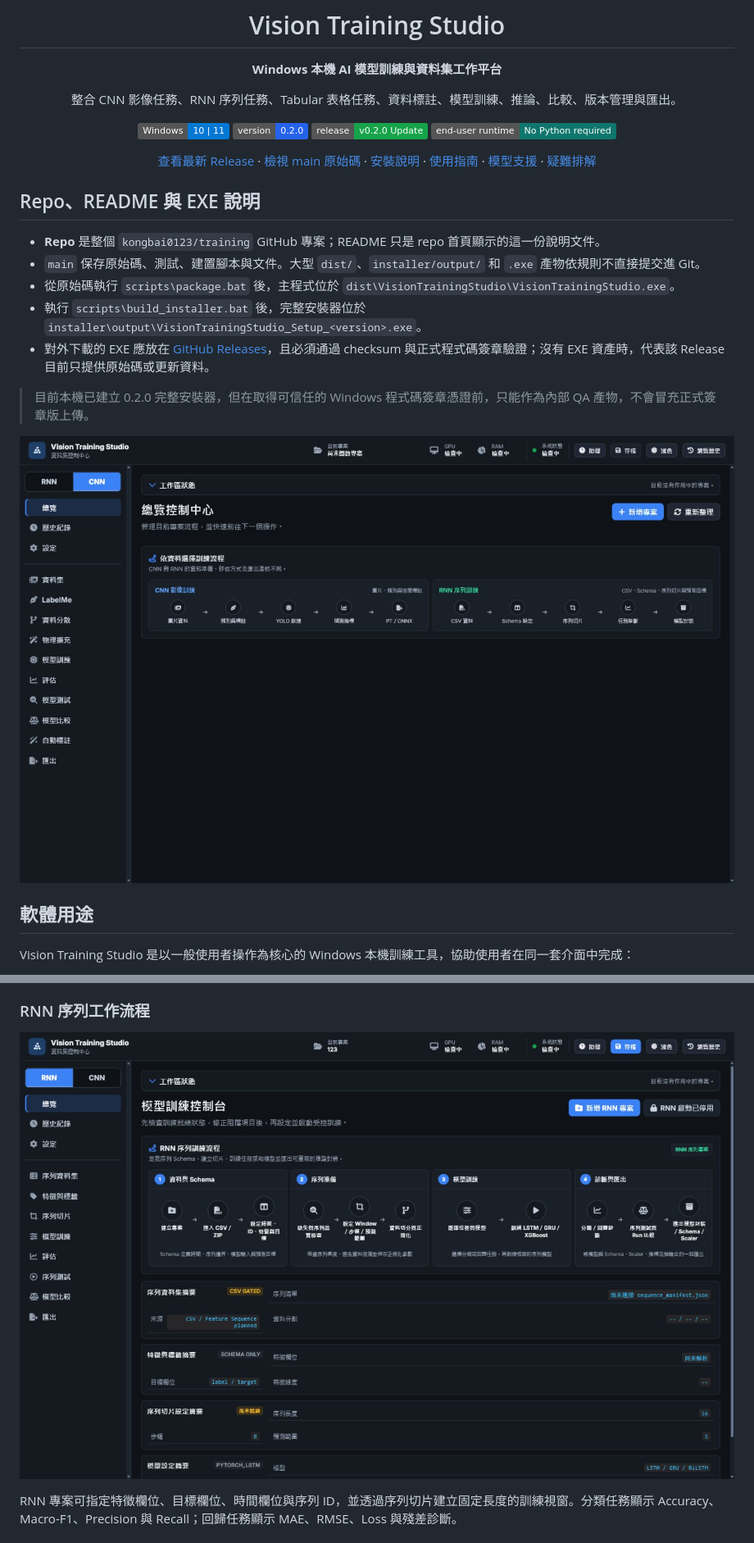
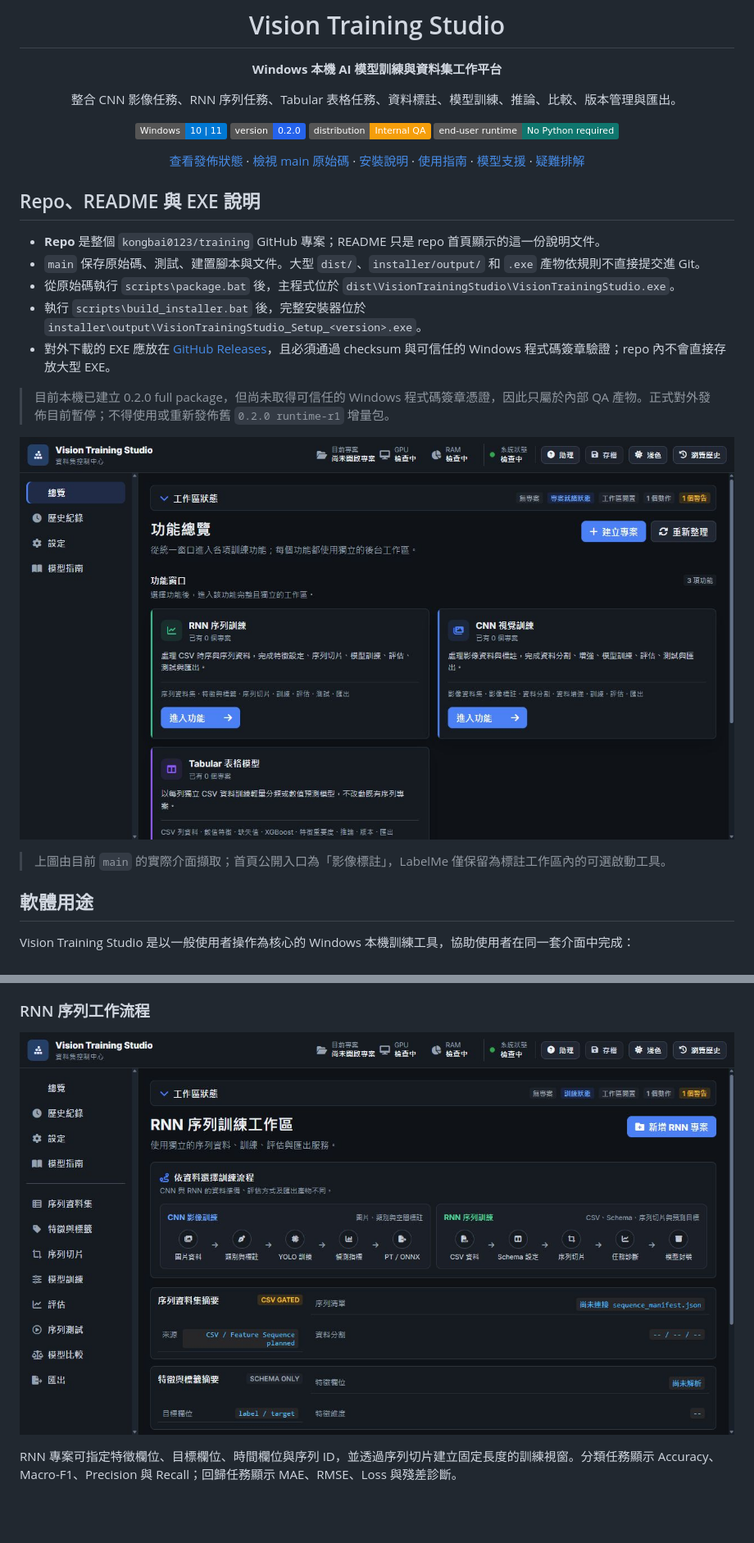
Before and after one commit to kongbai0123/training, a Markdown page: README.md, 2 parts joined by grey strips. Shown at 82% size. Rendered like a GitHub page; pictures changed too: docs/assets/app-overview.png, docs/assets/rnn-training-flow.png; badges without logos; blank space fills up the shorter version.

```diff
--- a/README.md
+++ b/README.md
@@ -8,10 +8,10 @@
 
 [![Windows](https://img.shields.io/badge/Windows-10%20%7C%2011-0078D4?logo=windows&logoColor=white)](docs/INSTALL.md)
 [![Version](https://img.shields.io/badge/version-0.2.0-2563EB)](VERSION)
-[![Release](https://img.shields.io/badge/release-v0.2.0%20Update-16A34A)](https://github.com/kongbai0123/training/releases/tag/v0.2.0)
+[![Distribution](https://img.shields.io/badge/distribution-Internal%20QA-F59E0B)](docs/release_strategy.md)
 [![Runtime](https://img.shields.io/badge/end--user%20runtime-No%20Python%20required-0F766E)](docs/INSTALL.md)
 
-[查看最新 Release](https://github.com/kongbai0123/training/releases/latest) ·
+[查看發佈狀態](#版本與發佈狀態) ·
 [檢視 main 原始碼](https://github.com/kongbai0123/training/tree/main) ·
 [安裝說明](docs/INSTALL.md) ·
 [使用指南](docs/USER_GUIDE.md) ·
@@ -26,11 +26,13 @@
 - `main` 保存原始碼、測試、建置腳本與文件。大型 `dist/`、`installer/output/` 和 `.exe` 產物依規則不直接提交進 Git。
 - 從原始碼執行 `scripts\package.bat` 後，主程式位於 `dist\VisionTrainingStudio\VisionTrainingStudio.exe`。
 - 執行 `scripts\build_installer.bat` 後，完整安裝器位於 `installer\output\VisionTrainingStudio_Setup_<version>.exe`。
-- 對外下載的 EXE 應放在 [GitHub Releases](https://github.com/kongbai0123/training/releases)，且必須通過 checksum 與正式程式碼簽章驗證；沒有 EXE 資產時，代表該 Release 目前只提供原始碼或更新資料。
+- 對外下載的 EXE 應放在 [GitHub Releases](https://github.com/kongbai0123/training/releases)，且必須通過 checksum 與可信任的 Windows 程式碼簽章驗證；repo 內不會直接存放大型 EXE。
 
-> 目前本機已建立 0.2.0 完整安裝器，但在取得可信任的 Windows 程式碼簽章憑證前，只能作為內部 QA 產物，不會冒充正式簽章版上傳。
+> 目前本機已建立 0.2.0 full package，但尚未取得可信任的 Windows 程式碼簽章憑證，因此只屬於內部 QA 產物。正式對外發佈目前暫停；不得使用或重新發佈舊 `0.2.0 runtime-r1` 增量包。
 
 ![Vision Training Studio 應用程式總覽](docs/assets/app-overview.png)
+
+> 上圖由目前 `main` 的實際介面擷取；首頁公開入口為「影像標註」，LabelMe 僅保留為標註工作區內的可選啟動工具。
 
 ## 軟體用途
 
```
Also changed, not shown: other parts of README.md (+19 -29 lines), docs/assets/cnn-training-flow.png, 3 other files.
